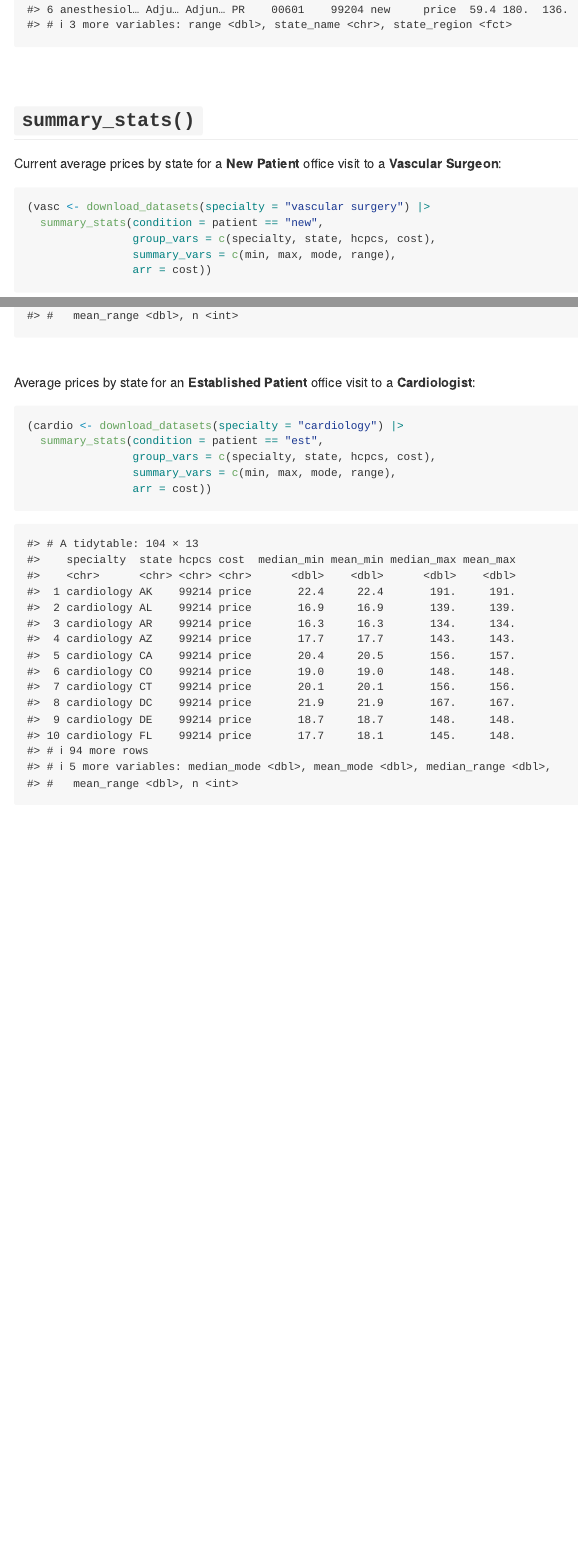
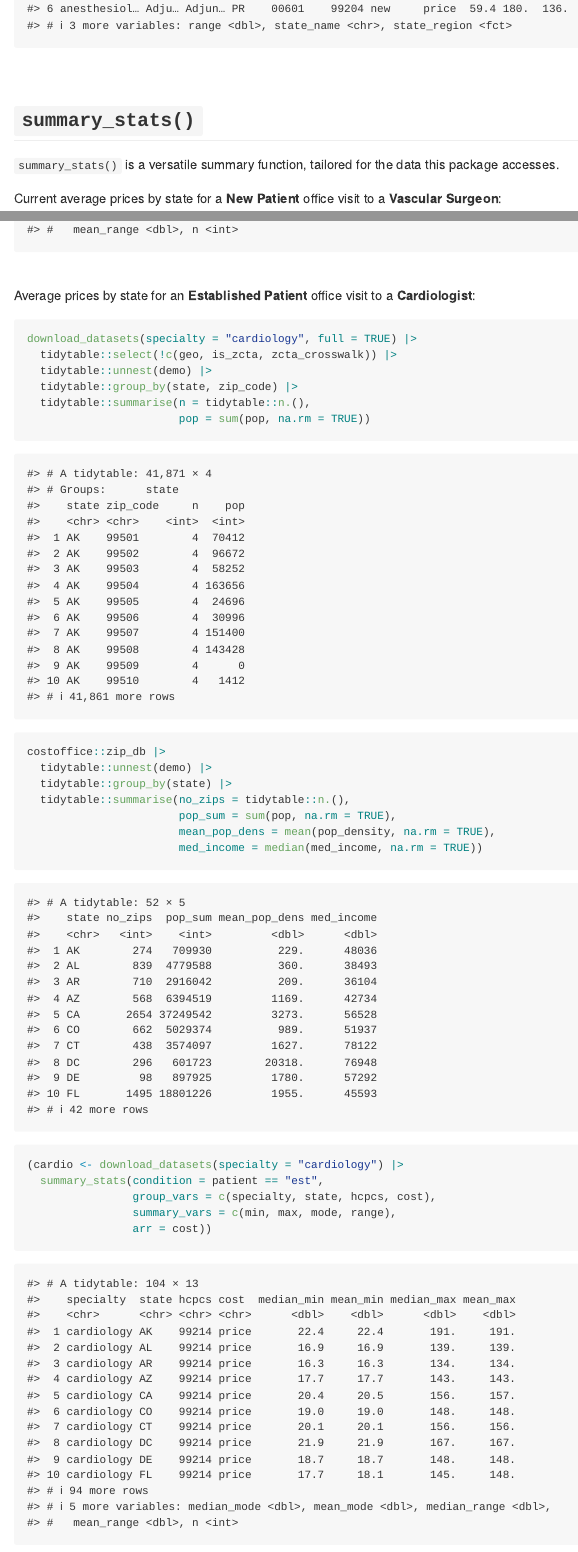
Before and after one commit to andrewallenbruce/costoffice, an R Markdown document (README.Rmd): the page in a window 1100 px wide, from 5880 px down before the commit and from 6060 px down after it, so that both start at the same text, and a second part further down, joined at a grey line. The pictures show the output file README.md that the author committed with the source, drawn offline in the style of GitHub; folded parts are opened; badge pictures from the web are left out.

Commit message:
rcmdcheck

````diff
--- a/README.Rmd
+++ b/README.Rmd
@@ -143,6 +148,8 @@ search_datasets(specialty = "vascular surgery") |>
 <br>
 
 ## `summary_stats()`
+
+`summary_stats()` is a versatile summary function, tailored for the data this package accesses.
 
 Current average prices by state for a **New Patient** office visit to a **Vascular Surgeon**:
 
@@ -157,6 +164,26 @@ Current average prices by state for a **New Patient** office visit to a **Vascul
 <br>
 
 Average prices by state for an **Established Patient** office visit to a **Cardiologist**:
+
+```{r}
+download_datasets(specialty = "cardiology", full = TRUE) |>
+  tidytable::select(!c(geo, is_zcta, zcta_crosswalk)) |>
+  tidytable::unnest(demo) |>
+  tidytable::group_by(state, zip_code) |>
+  tidytable::summarise(n = tidytable::n.(),
+                       pop = sum(pop, na.rm = TRUE))
+```
+
+```{r}
+costoffice::zip_db |>
+  tidytable::unnest(demo) |>
+  tidytable::group_by(state) |>
+  tidytable::summarise(no_zips = tidytable::n.(),
+                       pop_sum = sum(pop, na.rm = TRUE),
+                       mean_pop_dens = mean(pop_density, na.rm = TRUE),
+                       med_income = median(med_income, na.rm = TRUE))
+```
+
 
 ```{r}
 (cardio <- download_datasets(specialty = "cardiology") |>
````
Also changed, not shown: R/search_datasets.R (+0 -9 lines), README.md, README.Rmd (16 more changed lines), 2 other files.
